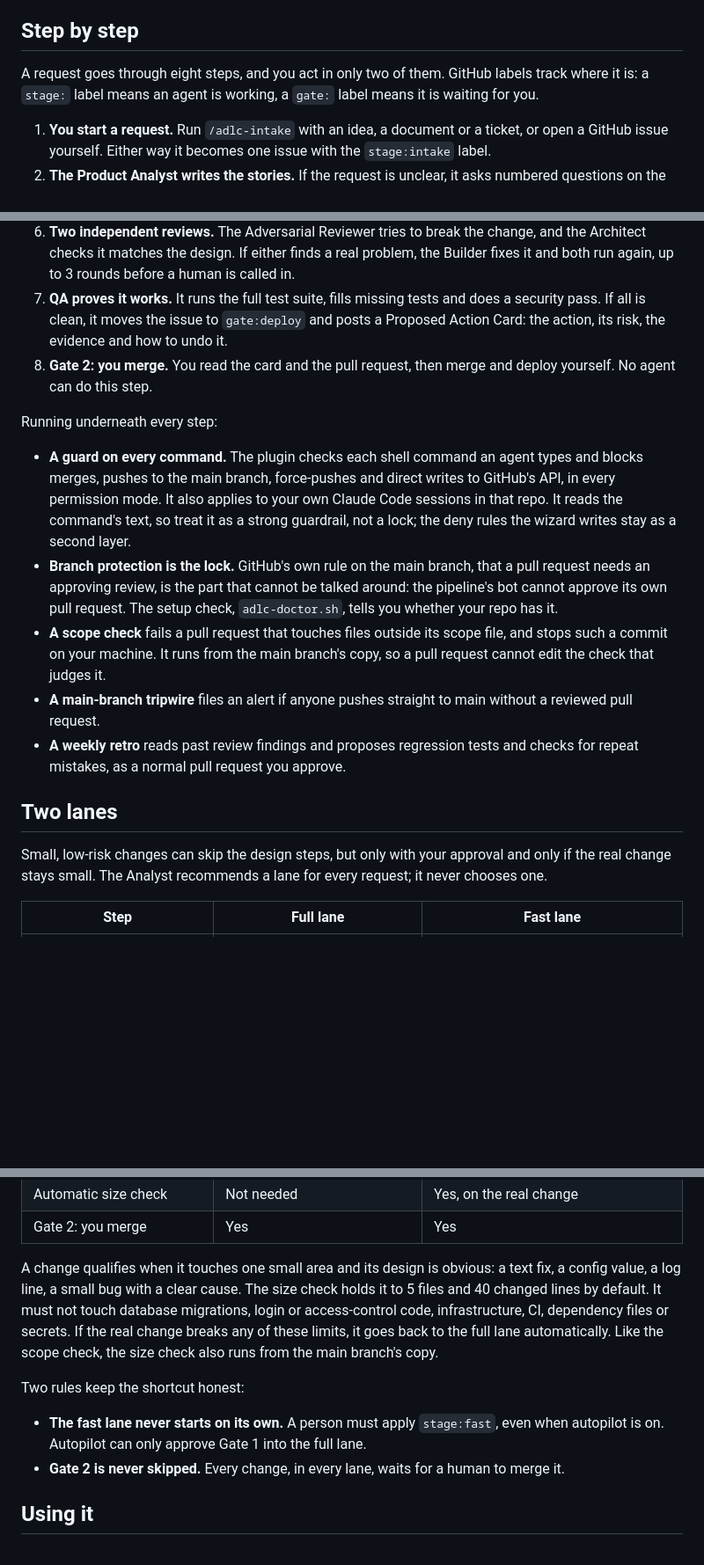
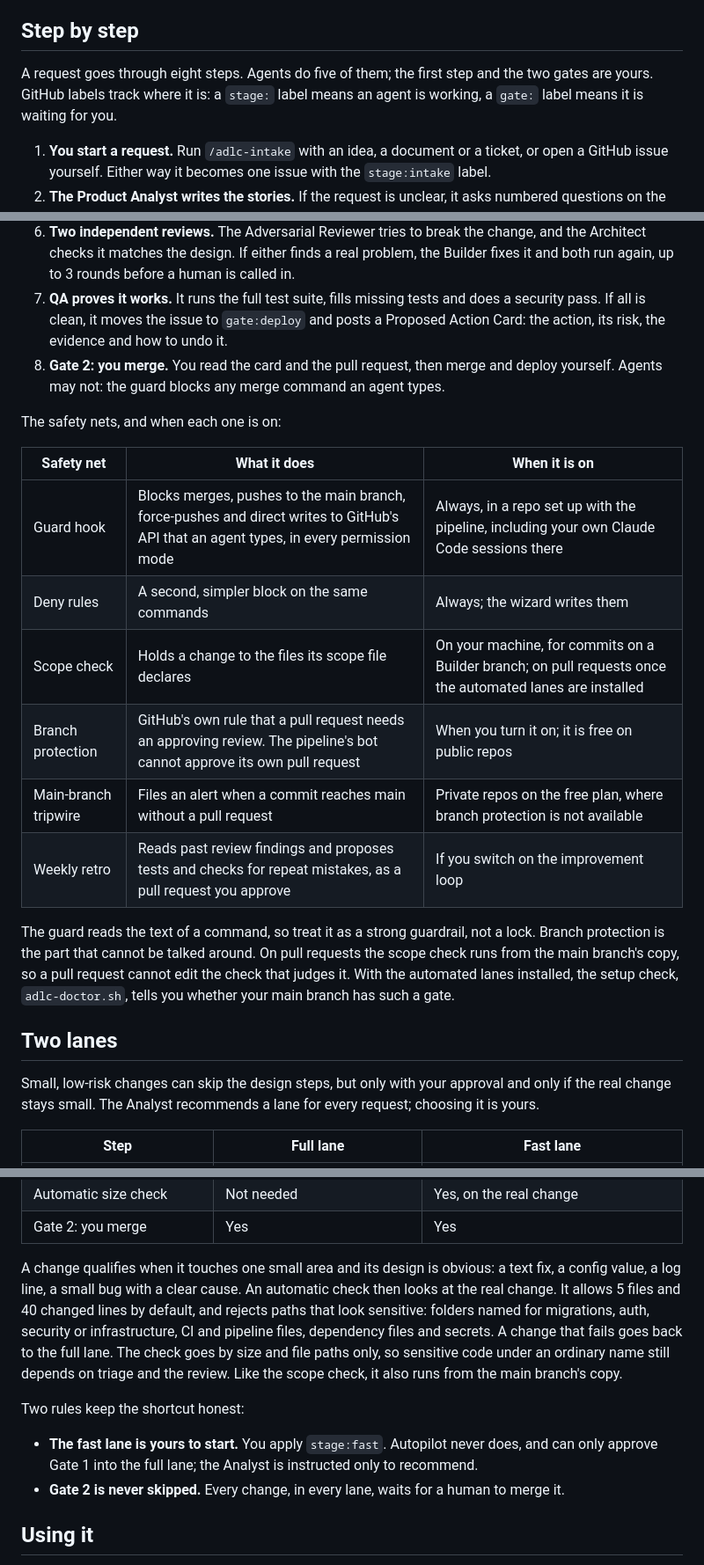
Before and after one commit to juanjtov/adlc-pipeline, a Markdown page: docs/adlc-pipeline-explained.md, 3 parts joined by grey strips. Shown: that part at 88% size. Rendered like a GitHub page; blank space fills up the shorter version.

Commit message:
Explainer and diagram: say what is enforced, and when
A fact-check against the plugin's files found twelve places where the
explainer or the diagram claimed more than the code does. Fixed:

- Safety nets are a table with a "when it is on" column: the PR scope check
  needs the automated lanes, the tripwire is for private repos without
  branch protection, the retro is opt-in.
- Full automation runs the Builder, the reviews and QA; the Analyst and the
  Architect lanes come with auto-start. The design lane is drawn optional.
- The fast lane is the Principal's to start: autopilot never applies the
  label, and the Analyst is instructed not to (a role rule, not a block).
- The fast-lane check goes by size and file paths only.
- Role limits on files are rules backed by the scope check and the reviews.
- "Agents may not merge" instead of "no agent can"; what is and is not
  copied into a host repo; scope file path, fix-cap, tripwire and Mission
  Control requirements worded as the code has them.

```diff
--- a/docs/adlc-pipeline-explained.md
+++ b/docs/adlc-pipeline-explained.md
@@ -39,7 +39,7 @@ The rule that ties the team together: whoever builds something never verifies, m
 
 ## Step by step
 
-A request goes through eight steps, and you act in only two of them. GitHub labels track where it is: a `stage:` label means an agent is working, a `gate:` label means it is waiting for you.
+A request goes through eight steps. Agents do five of them; the first step and the two gates are yours. GitHub labels track where it is: a `stage:` label means an agent is working, a `gate:` label means it is waiting for you.
 
 1. **You start a request.** Run `/adlc-intake` with an idea, a document or a ticket, or open a GitHub issue yourself. Either way it becomes one issue with the `stage:intake` label.
 2. **The Product Analyst writes the stories.** If the request is unclear, it asks numbered questions on the issue and stops. Otherwise it writes user stories with pass/fail acceptance criteria and recommends a lane, then moves the issue to `gate:stories`.
@@ -48,19 +48,24 @@ A request goes through eight steps, and you act in only two of them. GitHub labe
 5. **The Builder writes the code.** On its own branch it implements the tasks and lists the files it may touch in a scope file, `.adlc/scope/<issue>.txt`. It adds a test for each acceptance criterion, runs the tests and opens a pull request.
 6. **Two independent reviews.** The Adversarial Reviewer tries to break the change, and the Architect checks it matches the design. If either finds a real problem, the Builder fixes it and both run again, up to 3 rounds before a human is called in.
 7. **QA proves it works.** It runs the full test suite, fills missing tests and does a security pass. If all is clean, it moves the issue to `gate:deploy` and posts a Proposed Action Card: the action, its risk, the evidence and how to undo it.
-8. **Gate 2: you merge.** You read the card and the pull request, then merge and deploy yourself. No agent can do this step.
+8. **Gate 2: you merge.** You read the card and the pull request, then merge and deploy yourself. Agents may not: the guard blocks any merge command an agent types.
 
-Running underneath every step:
+The safety nets, and when each one is on:
 
-- **A guard on every command.** The plugin checks each shell command an agent types and blocks merges, pushes to the main branch, force-pushes and direct writes to GitHub's API, in every permission mode. It also applies to your own Claude Code sessions in that repo. It reads the command's text, so treat it as a strong guardrail, not a lock; the deny rules the wizard writes stay as a second layer.
-- **Branch protection is the lock.** GitHub's own rule on the main branch, that a pull request needs an approving review, is the part that cannot be talked around: the pipeline's bot cannot approve its own pull request. The setup check, `adlc-doctor.sh`, tells you whether your repo has it.
-- **A scope check** fails a pull request that touches files outside its scope file, and stops such a commit on your machine. It runs from the main branch's copy, so a pull request cannot edit the check that judges it.
-- **A main-branch tripwire** files an alert if anyone pushes straight to main without a reviewed pull request.
-- **A weekly retro** reads past review findings and proposes regression tests and checks for repeat mistakes, as a normal pull request you approve.
+| Safety net | What it does | When it is on |
+| --- | --- | --- |
+| Guard hook | Blocks merges, pushes to the main branch, force-pushes and direct writes to GitHub's API that an agent types, in every permission mode | Always, in a repo set up with the pipeline, including your own Claude Code sessions there |
+| Deny rules | A second, simpler block on the same commands | Always; the wizard writes them |
+| Scope check | Holds a change to the files its scope file declares | On your machine, for commits on a Builder branch; on pull requests once the automated lanes are installed |
+| Branch protection | GitHub's own rule that a pull request needs an approving review. The pipeline's bot cannot approve its own pull request | When you turn it on; it is free on public repos |
+| Main-branch tripwire | Files an alert when a commit reaches main without a pull request | Private repos on the free plan, where branch protection is not available |
+| Weekly retro | Reads past review findings and proposes tests and checks for repeat mistakes, as a pull request you approve | If you switch on the improvement loop |
+
+The guard reads the text of a command, so treat it as a strong guardrail, not a lock. Branch protection is the part that cannot be talked around. On pull requests the scope check runs from the main branch's copy, so a pull request cannot edit the check that judges it. With the automated lanes installed, the setup check, `adlc-doctor.sh`, tells you whether your main branch has such a gate.
 
 ## Two lanes
 
-Small, low-risk changes can skip the design steps, but only with your approval and only if the real change stays small. The Analyst recommends a lane for every request; it never chooses one.
+Small, low-risk changes can skip the design steps, but only with your approval and only if the real change stays small. The Analyst recommends a lane for every request; choosing it is yours.
 
 | Step | Full lane | Fast lane |
 | --- | --- | --- |
@@ -74,11 +79,11 @@ Small, low-risk changes can skip the design steps, but only with your approval a
 | Automatic size check | Not needed | Yes, on the real change |
 | Gate 2: you merge | Yes | Yes |
 
-A change qualifies when it touches one small area and its design is obvious: a text fix, a config value, a log line, a small bug with a clear cause. The size check holds it to 5 files and 40 changed lines by default. It must not touch database migrations, login or access-control code, infrastructure, CI, dependency files or secrets. If the real change breaks any of these limits, it goes back to the full lane automatically. Like the scope check, the size check also runs from the main branch's copy.
+A change qualifies when it touches one small area and its design is obvious: a text fix, a config value, a log line, a small bug with a clear cause. An automatic check then looks at the real change. It allows 5 files and 40 changed lines by default, and rejects paths that look sensitive: folders named for migrations, auth, security or infrastructure, CI and pipeline files, dependency files and secrets. A change that fails goes back to the full lane. The check goes by size and file paths only, so sensitive code under an ordinary name still depends on triage and the review. Like the scope check, it also runs from the main branch's copy.
 
 Two rules keep the shortcut honest:
 
-- **The fast lane never starts on its own.** A person must apply `stage:fast`, even when autopilot is on. Autopilot can only approve Gate 1 into the full lane.
+- **The fast lane is yours to start.** You apply `stage:fast`. Autopilot never does, and can only approve Gate 1 into the full lane; the Analyst is instructed only to recommend.
 - **Gate 2 is never skipped.** Every change, in every lane, waits for a human to merge it.
 
 ## Using it
```
Also changed, not shown: other parts of docs/adlc-pipeline-explained.md (+6 -6 lines), docs/adlc-pipeline-diagram.png, 2 other files.
